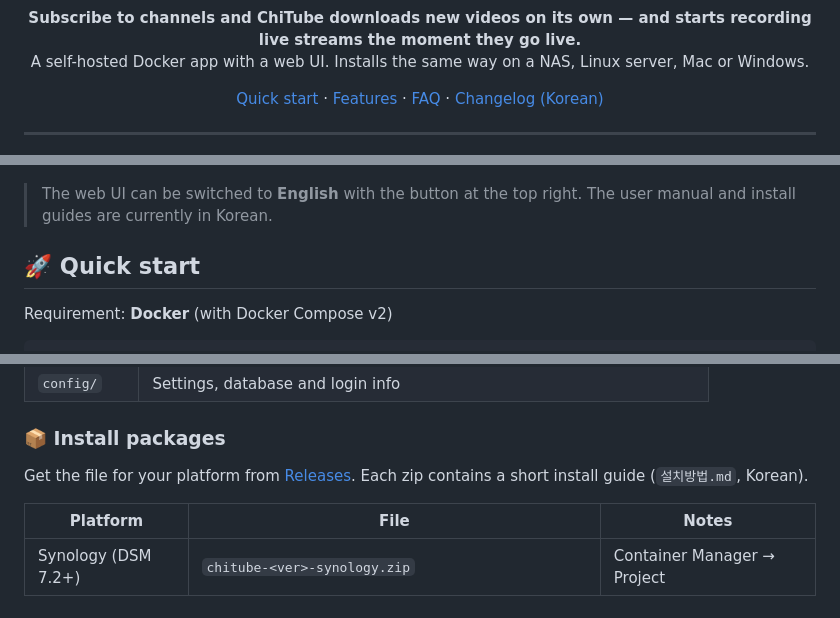
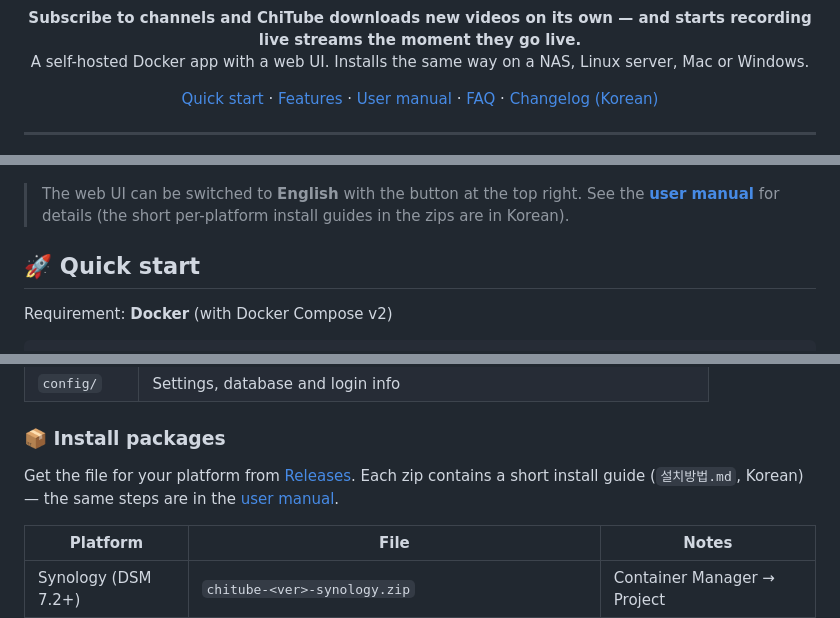
Before and after one commit to aodrha03/chitube, a Markdown page: README.en.md, 3 parts joined by grey strips. Drawn GitHub-style.

Commit message:
설명서 영어판(docs/MANUAL.en.md) 추가, 한국어 설명서에서 실서버에 위험한 테스트 실행 안내 삭제 · 기본값 최신화
Co-Authored-By: Claude Opus 5.5 <noreply@anthropic.com>

```diff
--- a/README.en.md
+++ b/README.en.md
@@ -21,6 +21,7 @@
 <p align="center">
   <a href="#-quick-start">Quick start</a> ·
   <a href="#-features">Features</a> ·
+  <a href="docs/MANUAL.en.md">User manual</a> ·
   <a href="#-faq">FAQ</a> ·
   <a href="CHANGELOG.md">Changelog (Korean)</a>
 </p>
@@ -31,7 +32,7 @@
   <img src="docs/images/english.png" alt="ChiTube web UI in English" width="90%">
 </p>
 
-> The web UI can be switched to **English** with the button at the top right. The user manual and install guides are currently in Korean.
+> The web UI can be switched to **English** with the button at the top right. See the **[user manual](docs/MANUAL.en.md)** for details (the short per-platform install guides in the zips are in Korean).
 
 ## 🚀 Quick start
 
@@ -52,7 +53,7 @@ Open **`http://<server>:8945`** in your browser. It works with the default setti
 
 ### 📦 Install packages
 
-Get the file for your platform from [Releases](https://github.com/aodrha03/chitube/releases/latest). Each zip contains a short install guide (`설치방법.md`, Korean).
+Get the file for your platform from [Releases](https://github.com/aodrha03/chitube/releases/latest). Each zip contains a short install guide (`설치방법.md`, Korean) — the same steps are in the [user manual](docs/MANUAL.en.md#1-installation).
 
 | Platform | File | Notes |
 |---|---|---|
```
Also changed, not shown: docs/MANUAL.en.md (added, +387 -0 lines), docs/MANUAL.md (+4 -5 lines).
